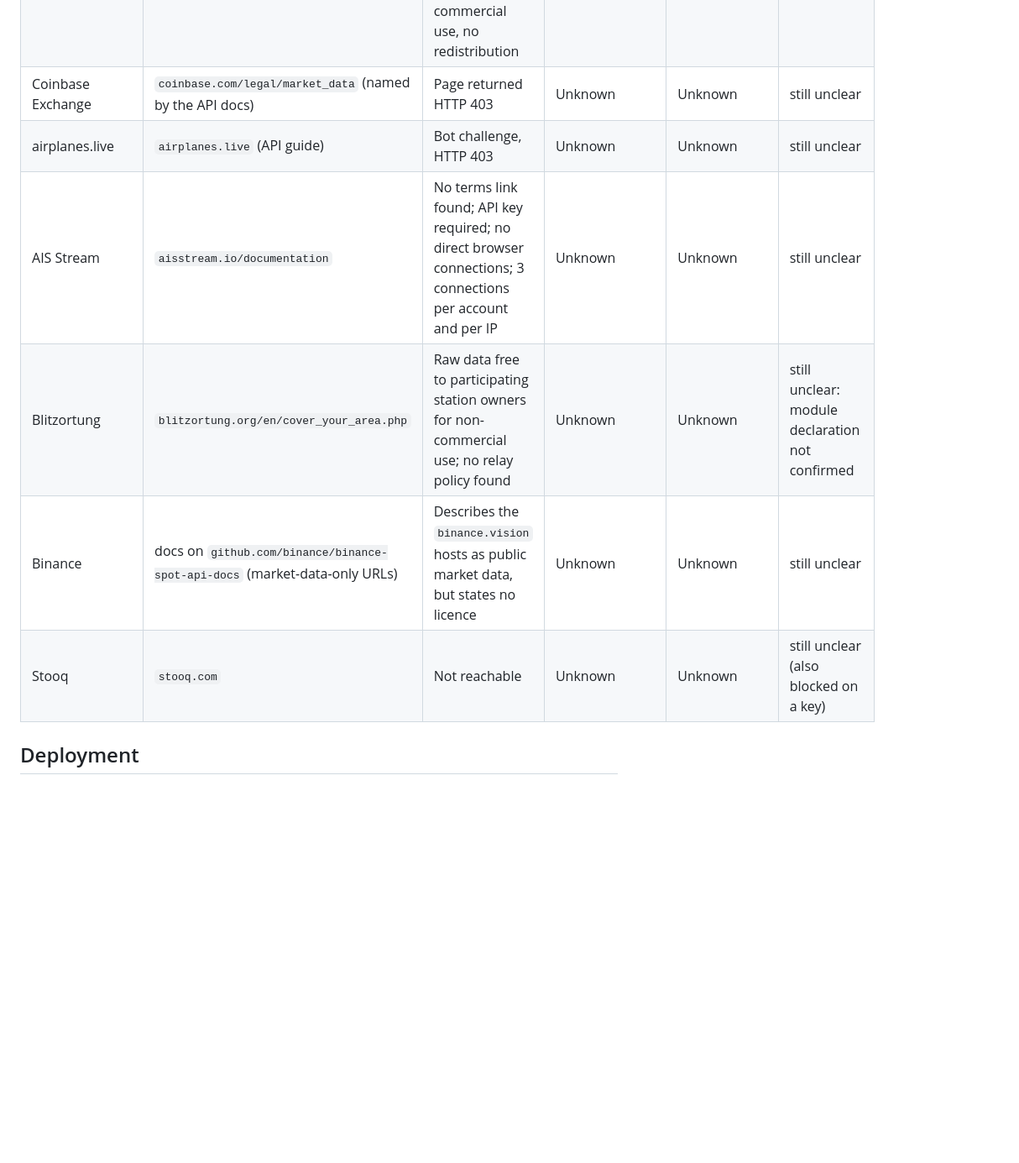
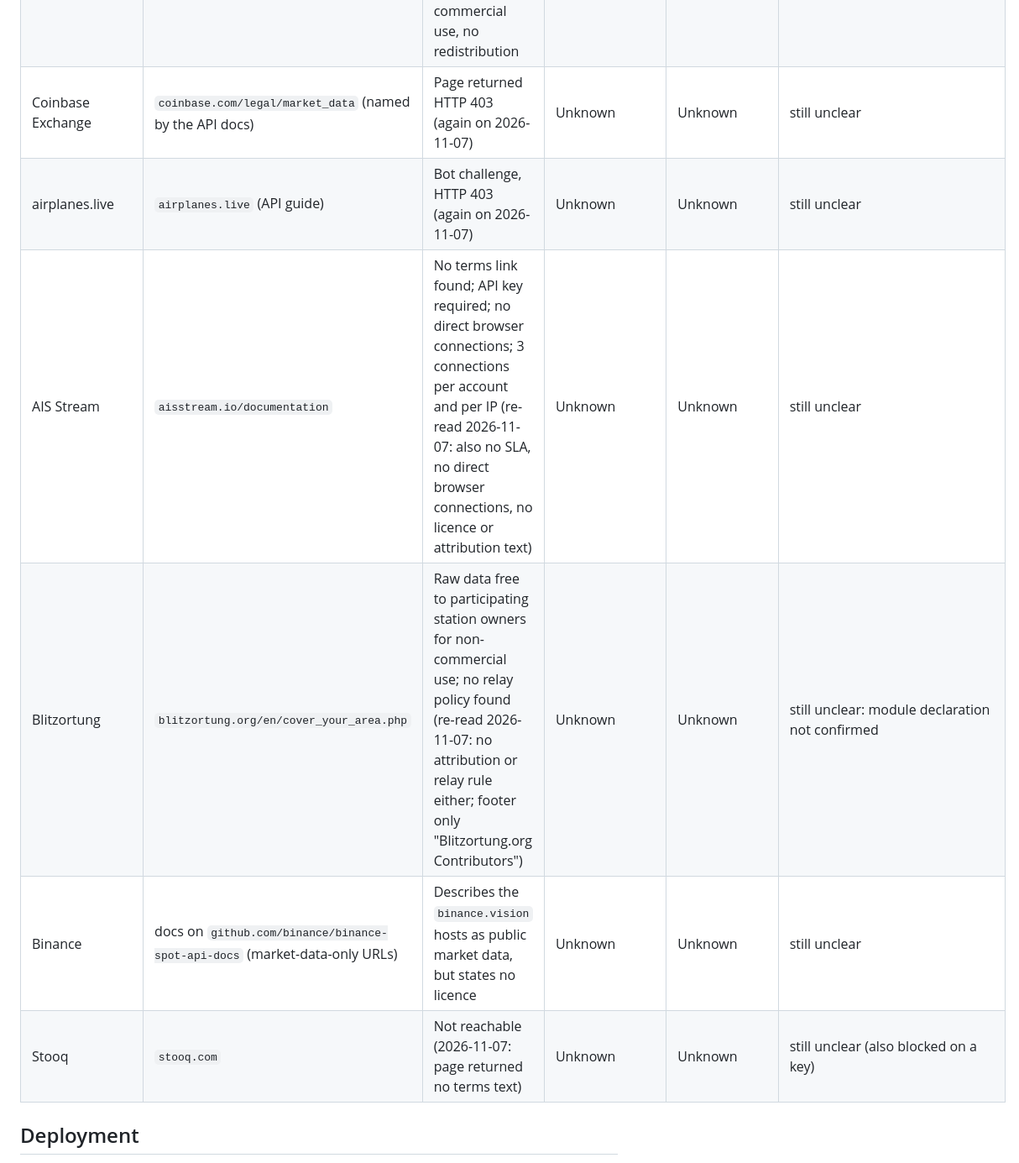
Before and after one commit to alessiomartini/realtime-earth, a Markdown page: README.md, the part around one of its changes. Shown at 84% size. Drawn GitHub-style; blank space fills up the shorter version.

```diff
--- a/README.md
+++ b/README.md
@@ -241,12 +241,12 @@ unclear** = no licence found, or the terms page could not be read.
 | mempool.space | `mempool/mempool` repo (`LICENSE`, Terms of Service component) | AGPL-3.0 for code; trademarks reserved; service provided as is | Not stated | No data licence or API limits stated | still unclear |
 | PublicNode (Ethereum RPC) | `publicnode.com/terms` | Website terms: revocable, non-transferable licence | Not stated | No RPC usage limits or data licence stated | still unclear |
 | RIPE RIS Live | `ris-live.ripe.net/manual/`; `ripe.net/about-us/legal/ripe-data-repository-terms-and-conditions` | Manual states no licence and no authentication; the Data Repository terms limit raw data to scientific or network-operations research, no commercial use, no redistribution | Not stated | See previous column | still unclear (the terms may not apply to RIS Live) |
-| Coinbase Exchange | `coinbase.com/legal/market_data` (named by the API docs) | Page returned HTTP 403 | Unknown | Unknown | still unclear |
-| airplanes.live | `airplanes.live` (API guide) | Bot challenge, HTTP 403 | Unknown | Unknown | still unclear |
-| AIS Stream | `aisstream.io/documentation` | No terms link found; API key required; no direct browser connections; 3 connections per account and per IP | Unknown | Unknown | still unclear |
-| Blitzortung | `blitzortung.org/en/cover_your_area.php` | Raw data free to participating station owners for non-commercial use; no relay policy found | Unknown | Unknown | still unclear: module declaration not confirmed |
+| Coinbase Exchange | `coinbase.com/legal/market_data` (named by the API docs) | Page returned HTTP 403 (again on 2026-11-07) | Unknown | Unknown | still unclear |
+| airplanes.live | `airplanes.live` (API guide) | Bot challenge, HTTP 403 (again on 2026-11-07) | Unknown | Unknown | still unclear |
+| AIS Stream | `aisstream.io/documentation` | No terms link found; API key required; no direct browser connections; 3 connections per account and per IP (re-read 2026-11-07: also no SLA, no direct browser connections, no licence or attribution text) | Unknown | Unknown | still unclear |
+| Blitzortung | `blitzortung.org/en/cover_your_area.php` | Raw data free to participating station owners for non-commercial use; no relay policy found (re-read 2026-11-07: no attribution or relay rule either; footer only "Blitzortung.org Contributors") | Unknown | Unknown | still unclear: module declaration not confirmed |
 | Binance | docs on `github.com/binance/binance-spot-api-docs` (market-data-only URLs) | Describes the `binance.vision` hosts as public market data, but states no licence | Unknown | Unknown | still unclear |
-| Stooq | `stooq.com` | Not reachable | Unknown | Unknown | still unclear (also blocked on a key) |
+| Stooq | `stooq.com` | Not reachable (2026-11-07: page returned no terms text) | Unknown | Unknown | still unclear (also blocked on a key) |
 
 ## Deployment
 
```
Also changed, not shown: other parts of README.md (+1 -1 lines), ROADMAP.md (+4 -2 lines).
